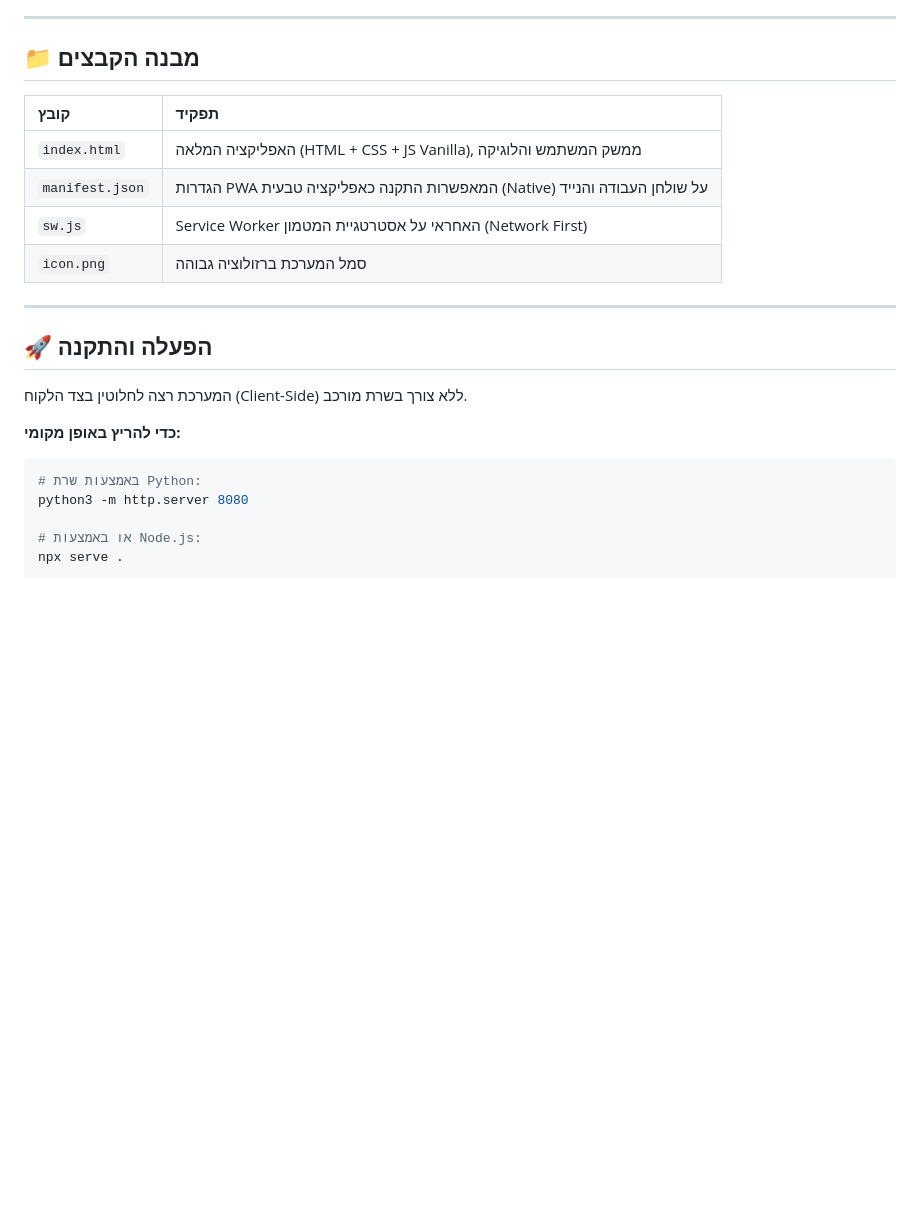
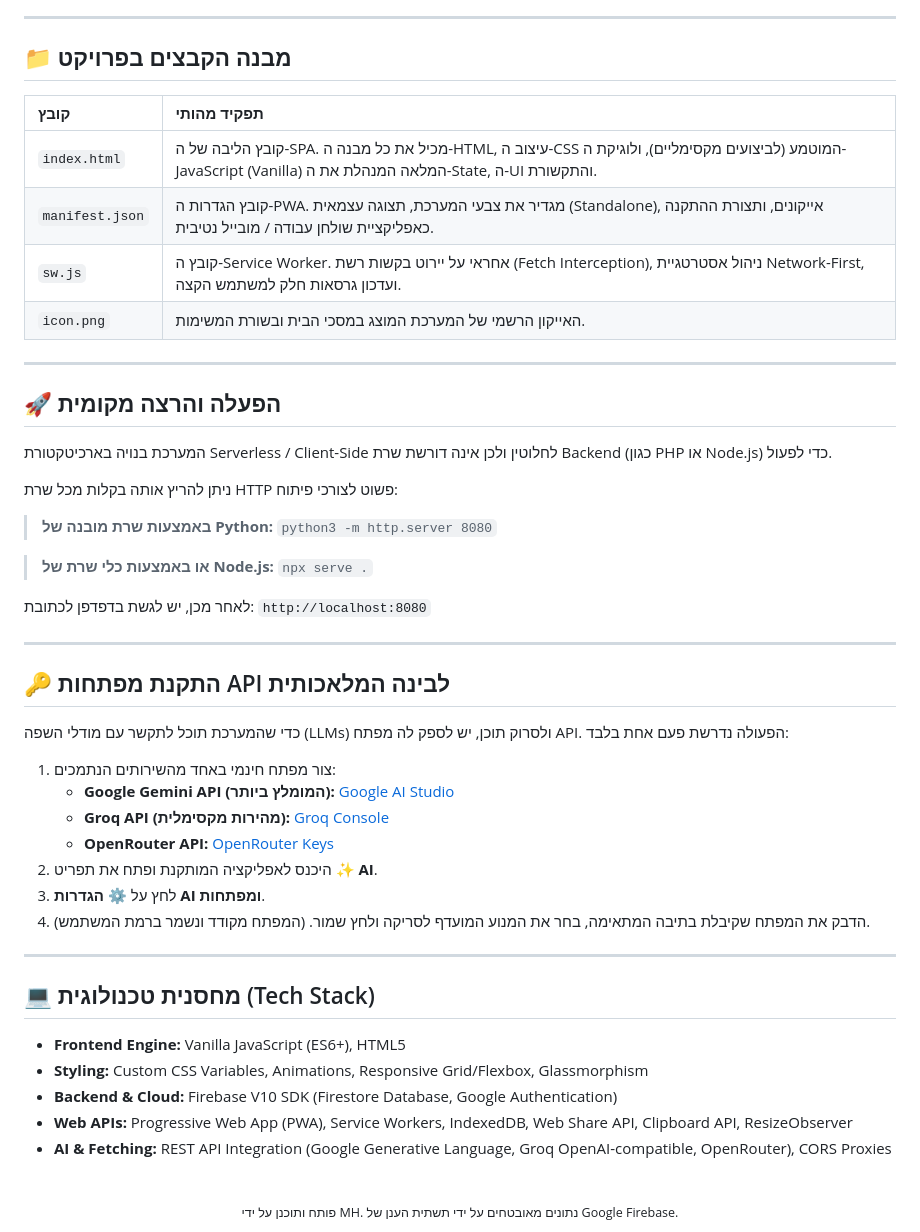
Before and after one commit to mhlmp/mhlmp.github.io, a Markdown page: README.md, the part around one of its changes. Drawn GitHub-style; blank space fills up the shorter version.

````diff
--- a/README.md
+++ b/README.md
@@ -44,25 +45,56 @@
 
 ---
 
-## 📁 מבנה הקבצים
+## 📁 מבנה הקבצים בפרויקט
 
-| קובץ | תפקיד |
+| קובץ | תפקיד מהותי |
 | :--- | :--- |
-| `index.html` | האפליקציה המלאה (HTML + CSS + JS Vanilla), ממשק המשתמש והלוגיקה |
-| `manifest.json` | הגדרות PWA המאפשרות התקנה כאפליקציה טבעית (Native) על שולחן העבודה והנייד |
-| `sw.js` | Service Worker האחראי על אסטרטגיית המטמון (Network First) |
-| `icon.png` | סמל המערכת ברזולוציה גבוהה |
+| `index.html` | קובץ הליבה של ה-SPA. מכיל את כל מבנה ה-HTML, עיצוב ה-CSS המוטמע (לביצועים מקסימליים), ולוגיקת ה-JavaScript (Vanilla) המלאה המנהלת את ה-State, ה-UI והתקשורת. |
+| `manifest.json` | קובץ הגדרות ה-PWA. מגדיר את צבעי המערכת, תצוגה עצמאית (Standalone), אייקונים, ותצורת ההתקנה כאפליקציית שולחן עבודה / מובייל נטיבית. |
+| `sw.js` | קובץ ה-Service Worker. אחראי על יירוט בקשות רשת (Fetch Interception), ניהול אסטרטגיית Network-First, ועדכון גרסאות חלק למשתמש הקצה. |
+| `icon.png` | האייקון הרשמי של המערכת המוצג במסכי הבית ובשורת המשימות. |
 
 ---
 
-## 🚀 הפעלה והתקנה
+## 🚀 הפעלה והרצה מקומית
 
-המערכת רצה לחלוטין בצד הלקוח (Client-Side) ללא צורך בשרת מורכב.
+המערכת בנויה בארכיטקטורת Serverless / Client-Side לחלוטין ולכן אינה דורשת שרת Backend (כגון PHP או Node.js) כדי לפעול.
 
-**כדי להריץ באופן מקומי:**
-```bash
-# באמצעות שרת Python:
-python3 -m http.server 8080
+ניתן להריץ אותה בקלות מכל שרת HTTP פשוט לצורכי פיתוח:
 
-# או באמצעות Node.js:
-npx serve .
+> **באמצעות שרת מובנה של Python:**
+> `python3 -m http.server 8080`
+
+> **או באמצעות כלי שרת של Node.js:**
+> `npx serve .`
+
+לאחר מכן, יש לגשת בדפדפן לכתובת: `http://localhost:8080`
+
+---
+
+## 🔑 התקנת מפתחות API לבינה המלאכותית
+
+כדי שהמערכת תוכל לתקשר עם מודלי השפה (LLMs) ולסרוק תוכן, יש לספק לה מפתח API. הפעולה נדרשת פעם אחת בלבד:
+
+1. צור מפתח חינמי באחד מהשירותים הנתמכים:
+   - **Google Gemini API (המומלץ ביותר):** [Google AI Studio](https://aistudio.google.com/app/apikey)
+   - **Groq API (מהירות מקסימלית):** [Groq Console](https://console.groq.com/keys)
+   - **OpenRouter API:** [OpenRouter Keys](https://openrouter.ai/keys)
+2. היכנס לאפליקציה המותקנת ופתח את תפריט **✨ AI**.
+3. לחץ על **⚙️ הגדרות AI ומפתחות**.
+4. הדבק את המפתח שקיבלת בתיבה המתאימה, בחר את המנוע המועדף לסריקה ולחץ שמור. (המפתח מקודד ונשמר ברמת המשתמש).
+
+---
+
+## 💻 מחסנית טכנולוגית (Tech Stack)
+
+* **Frontend Engine:** Vanilla JavaScript (ES6+), HTML5
+* **Styling:** Custom CSS Variables, Animations, Responsive Grid/Flexbox, Glassmorphism
+* **Backend & Cloud:** Firebase V10 SDK (Firestore Database, Google Authentication)
+* **Web APIs:** Progressive Web App (PWA), Service Workers, IndexedDB, Web Share API, Clipboard API, ResizeObserver
+* **AI & Fetching:** REST API Integration (Google Generative Language, Groq OpenAI-compatible, OpenRouter), CORS Proxies
+
+<br>
+<div align="center">
+  <sub>פותח ותוכנן על ידי MH. נתונים מאובטחים על ידי תשתית הענן של Google Firebase.</sub>
+</div>
````
Also changed, not shown: other parts of README.md (+22 -21 lines).
